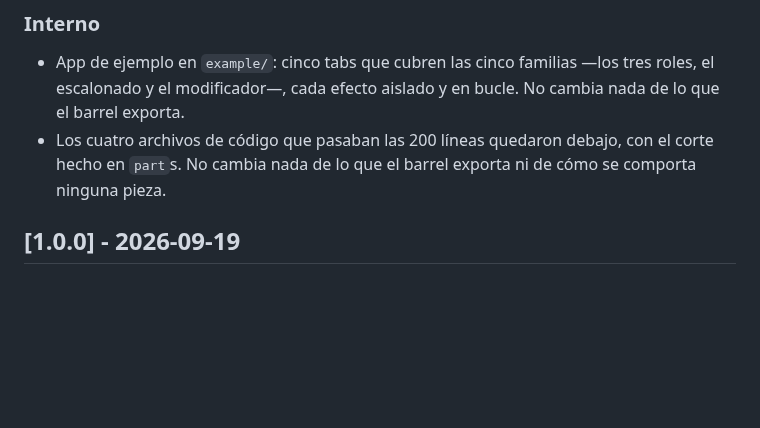
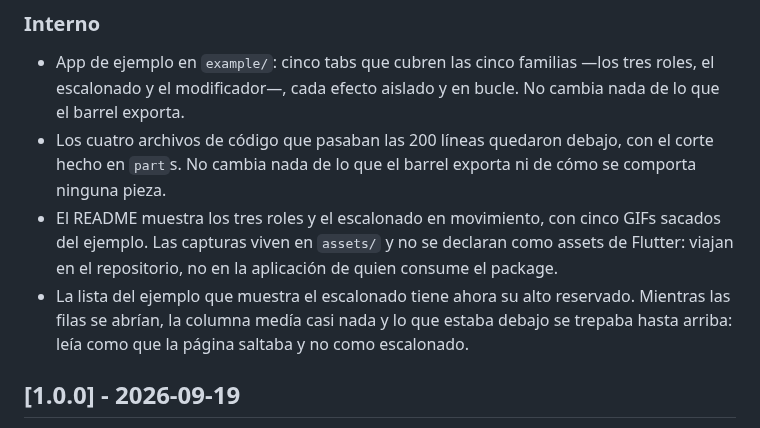
Before and after one commit to sudo-poporin/neuron-hud, a Markdown page: CHANGELOG.md, the part around the change. GitHub-like rendering; blank space fills up the shorter version.

```diff
--- a/CHANGELOG.md
+++ b/CHANGELOG.md
@@ -15,6 +15,14 @@ el versionado sigue [Semantic Versioning](https://semver.org/lang/es/).
 - Los cuatro archivos de código que pasaban las 200 líneas quedaron debajo, con
   el corte hecho en `part`s. No cambia nada de lo que el barrel exporta ni de
   cómo se comporta ninguna pieza.
+- El README muestra los tres roles y el escalonado en movimiento, con cinco GIFs
+  sacados del ejemplo. Las capturas viven en `assets/` y no se declaran como
+  assets de Flutter: viajan en el repositorio, no en la aplicación de quien
+  consume el package.
+- La lista del ejemplo que muestra el escalonado tiene ahora su alto reservado.
+  Mientras las filas se abrían, la columna medía casi nada y lo que estaba
+  debajo se trepaba hasta arriba: leía como que la página saltaba y no como
+  escalonado.
 
 ## [1.0.0] - 2026-09-19
 
```
Also changed, not shown: README.md (+46 -2 lines), assets/absent.gif (added), assets/busy-sweep.gif (added), assets/reveal-text.gif (added), assets/reveal-with-slice.gif (added), assets/stagger.gif (added), 1 other file.
